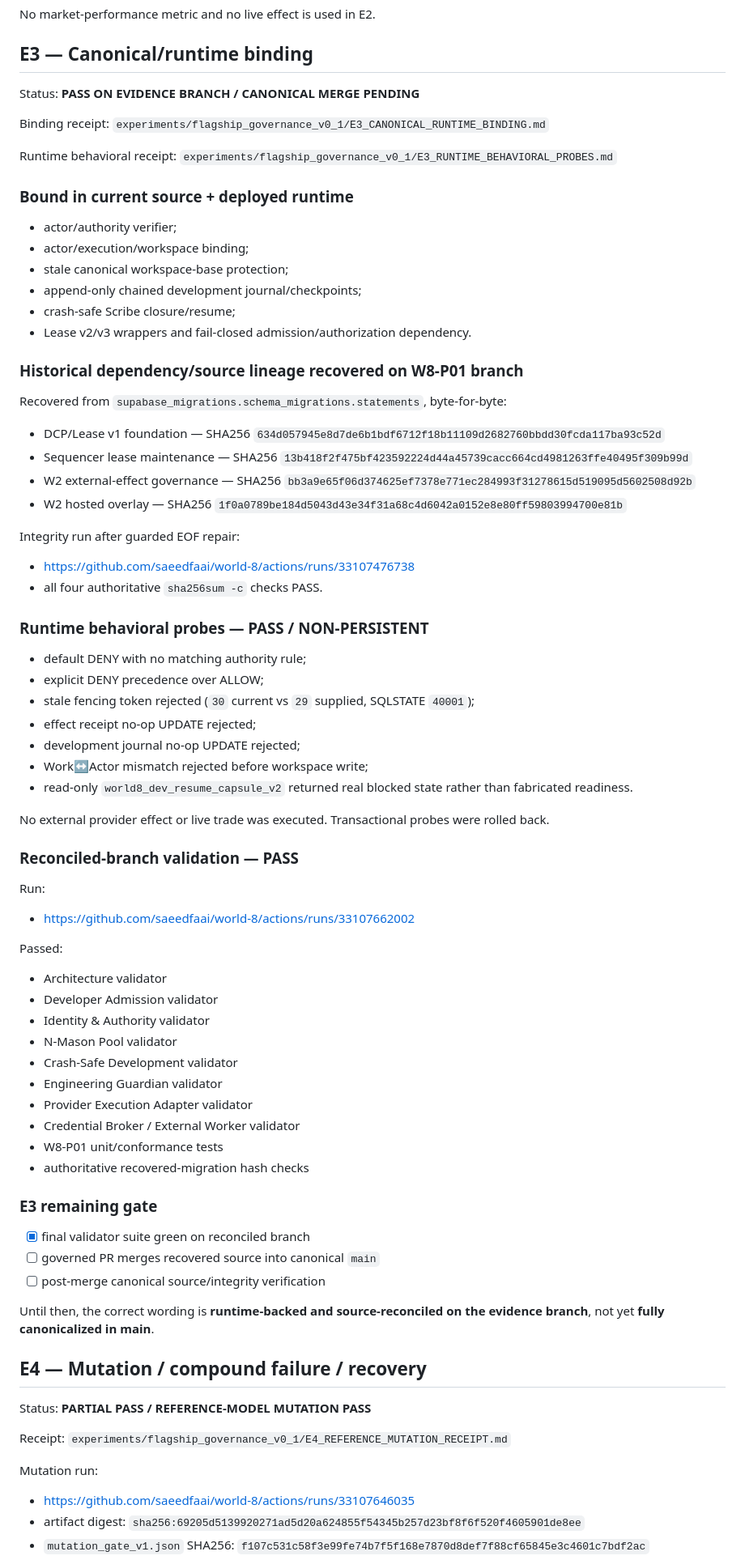
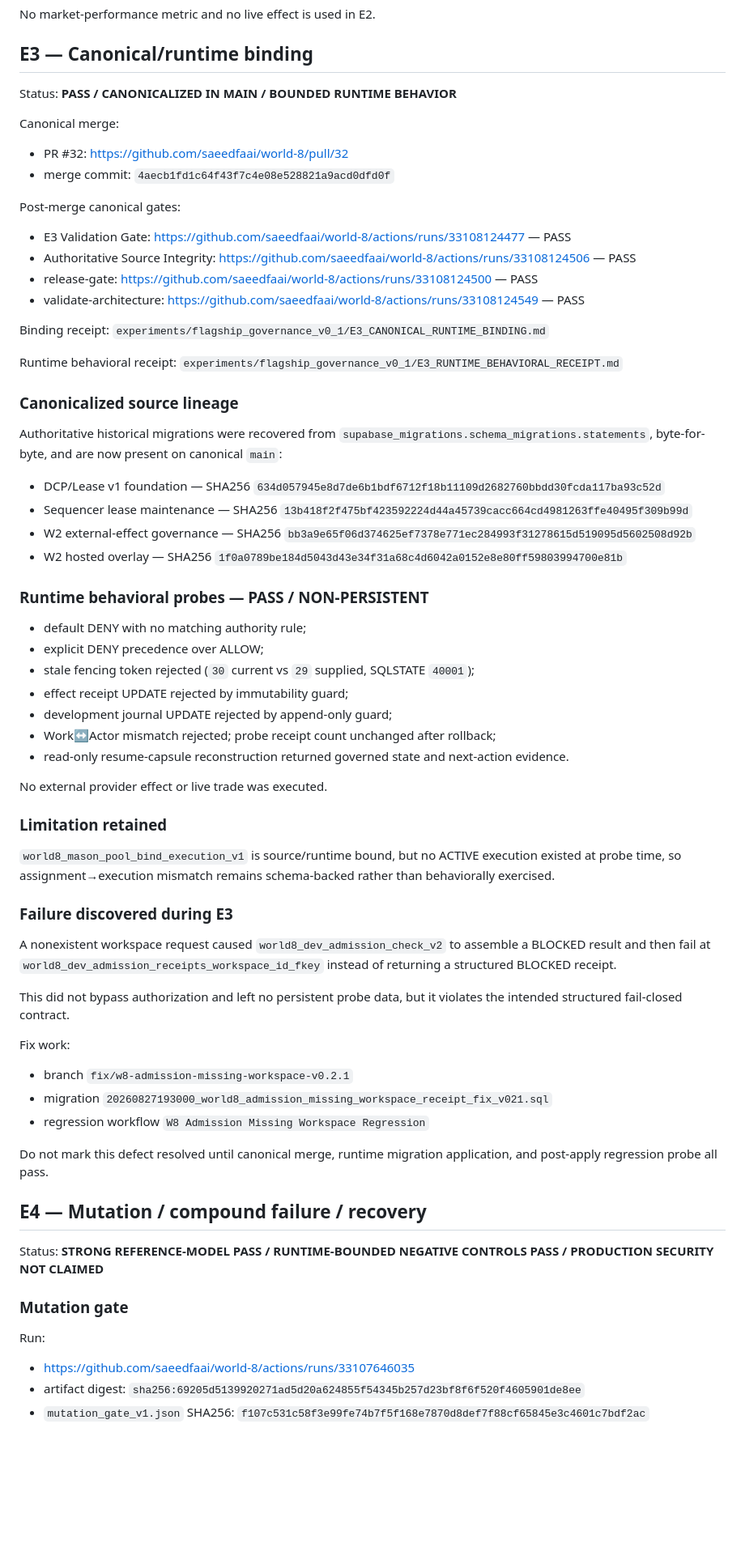
Before and after one commit to saeedfaai/world-8, a Markdown page: docs/publications/W8_P01_EVIDENCE_LADDER.md, the part around one of its changes. Shown at 81% size. GitHub-like rendering; blank space fills up the shorter version.

Commit message:
W8-P01: canonicalize E3 and record E4 compound evidence

```diff
--- a/docs/publications/W8_P01_EVIDENCE_LADDER.md
+++ b/docs/publications/W8_P01_EVIDENCE_LADDER.md
@@ -58,75 +58,63 @@ No market-performance metric and no live effect is used in E2.
 
 ## E3 — Canonical/runtime binding
 
-Status: **PASS ON EVIDENCE BRANCH / CANONICAL MERGE PENDING**
+Status: **PASS / CANONICALIZED IN MAIN / BOUNDED RUNTIME BEHAVIOR**
+
+Canonical merge:
+- PR #32: https://github.com/saeedfaai/world-8/pull/32
+- merge commit: `4aecb1fd1c64f43f7c4e08e528821a9acd0dfd0f`
+
+Post-merge canonical gates:
+- E3 Validation Gate: https://github.com/saeedfaai/world-8/actions/runs/33108124477 — PASS
+- Authoritative Source Integrity: https://github.com/saeedfaai/world-8/actions/runs/33108124506 — PASS
+- release-gate: https://github.com/saeedfaai/world-8/actions/runs/33108124500 — PASS
+- validate-architecture: https://github.com/saeedfaai/world-8/actions/runs/33108124549 — PASS
 
 Binding receipt:
 `experiments/flagship_governance_v0_1/E3_CANONICAL_RUNTIME_BINDING.md`
 
 Runtime behavioral receipt:
-`experiments/flagship_governance_v0_1/E3_RUNTIME_BEHAVIORAL_PROBES.md`
+`experiments/flagship_governance_v0_1/E3_RUNTIME_BEHAVIORAL_RECEIPT.md`
 
-### Bound in current source + deployed runtime
-- actor/authority verifier;
-- actor/execution/workspace binding;
-- stale canonical workspace-base protection;
-- append-only chained development journal/checkpoints;
-- crash-safe Scribe closure/resume;
-- Lease v2/v3 wrappers and fail-closed admission/authorization dependency.
-
-### Historical dependency/source lineage recovered on W8-P01 branch
-Recovered from `supabase_migrations.schema_migrations.statements`, byte-for-byte:
+### Canonicalized source lineage
+Authoritative historical migrations were recovered from `supabase_migrations.schema_migrations.statements`, byte-for-byte, and are now present on canonical `main`:
 - DCP/Lease v1 foundation — SHA256 `634d057945e8d7de6b1bdf6712f18b11109d2682760bbdd30fcda117ba93c52d`
 - Sequencer lease maintenance — SHA256 `13b418f2f475bf423592224d44a45739cacc664cd4981263ffe40495f309b99d`
 - W2 external-effect governance — SHA256 `bb3a9e65f06d374625ef7378e771ec284993f31278615d519095d5602508d92b`
 - W2 hosted overlay — SHA256 `1f0a0789be184d5043d43e34f31a68c4d6042a0152e8e80ff59803994700e81b`
 
-Integrity run after guarded EOF repair:
-- https://github.com/saeedfaai/world-8/actions/runs/33107476738
-- all four authoritative `sha256sum -c` checks PASS.
-
 ### Runtime behavioral probes — PASS / NON-PERSISTENT
 - default DENY with no matching authority rule;
 - explicit DENY precedence over ALLOW;
 - stale fencing token rejected (`30` current vs `29` supplied, SQLSTATE `40001`);
-- effect receipt no-op UPDATE rejected;
-- development journal no-op UPDATE rejected;
-- Work↔Actor mismatch rejected before workspace write;
-- read-only `world8_dev_resume_capsule_v2` returned real blocked state rather than fabricated readiness.
+- effect receipt UPDATE rejected by immutability guard;
+- development journal UPDATE rejected by append-only guard;
+- Work↔Actor mismatch rejected; probe receipt count unchanged after rollback;
+- read-only resume-capsule reconstruction returned governed state and next-action evidence.
 
-No external provider effect or live trade was executed. Transactional probes were rolled back.
+No external provider effect or live trade was executed.
 
-### Reconciled-branch validation — PASS
-Run:
-- https://github.com/saeedfaai/world-8/actions/runs/33107662002
+### Limitation retained
+`world8_mason_pool_bind_execution_v1` is source/runtime bound, but no ACTIVE execution existed at probe time, so assignment→execution mismatch remains schema-backed rather than behaviorally exercised.
 
-Passed:
-- Architecture validator
-- Developer Admission validator
-- Identity & Authority validator
-- N-Mason Pool validator
-- Crash-Safe Development validator
-- Engineering Guardian validator
-- Provider Execution Adapter validator
-- Credential Broker / External Worker validator
-- W8-P01 unit/conformance tests
-- authoritative recovered-migration hash checks
+### Failure discovered during E3
+A nonexistent workspace request caused `world8_dev_admission_check_v2` to assemble a BLOCKED result and then fail at `world8_dev_admission_receipts_workspace_id_fkey` instead of returning a structured BLOCKED receipt.
 
-### E3 remaining gate
-- [x] final validator suite green on reconciled branch
-- [ ] governed PR merges recovered source into canonical `main`
-- [ ] post-merge canonical source/integrity verification
+This did not bypass authorization and left no persistent probe data, but it violates the intended structured fail-closed contract.
 
-Until then, the correct wording is **runtime-backed and source-reconciled on the evidence branch**, not yet **fully canonicalized in main**.
+Fix work:
+- branch `fix/w8-admission-missing-workspace-v0.2.1`
+- migration `20260827193000_world8_admission_missing_workspace_receipt_fix_v021.sql`
+- regression workflow `W8 Admission Missing Workspace Regression`
+
+Do not mark this defect resolved until canonical merge, runtime migration application, and post-apply regression probe all pass.
 
 ## E4 — Mutation / compound failure / recovery
 
-Status: **PARTIAL PASS / REFERENCE-MODEL MUTATION PASS**
+Status: **STRONG REFERENCE-MODEL PASS / RUNTIME-BOUNDED NEGATIVE CONTROLS PASS / PRODUCTION SECURITY NOT CLAIMED**
 
-Receipt:
-`experiments/flagship_governance_v0_1/E4_REFERENCE_MUTATION_RECEIPT.md`
-
-Mutation run:
+### Mutation gate
+Run:
 - https://github.com/saeedfaai/world-8/actions/runs/33107646035
 - artifact digest: `sha256:69205d5139920271ad5d20a624855f54345b257d23bf8f6f520f4605901de8ee`
 - `mutation_gate_v1.json` SHA256: `f107c531c58f3e99fe74b7f5f168e7870d8def7f88cf65845e3c4601c7bdf2ac`
```
Also changed, not shown: other parts of docs/publications/W8_P01_EVIDENCE_LADDER.md (+34 -16 lines).
